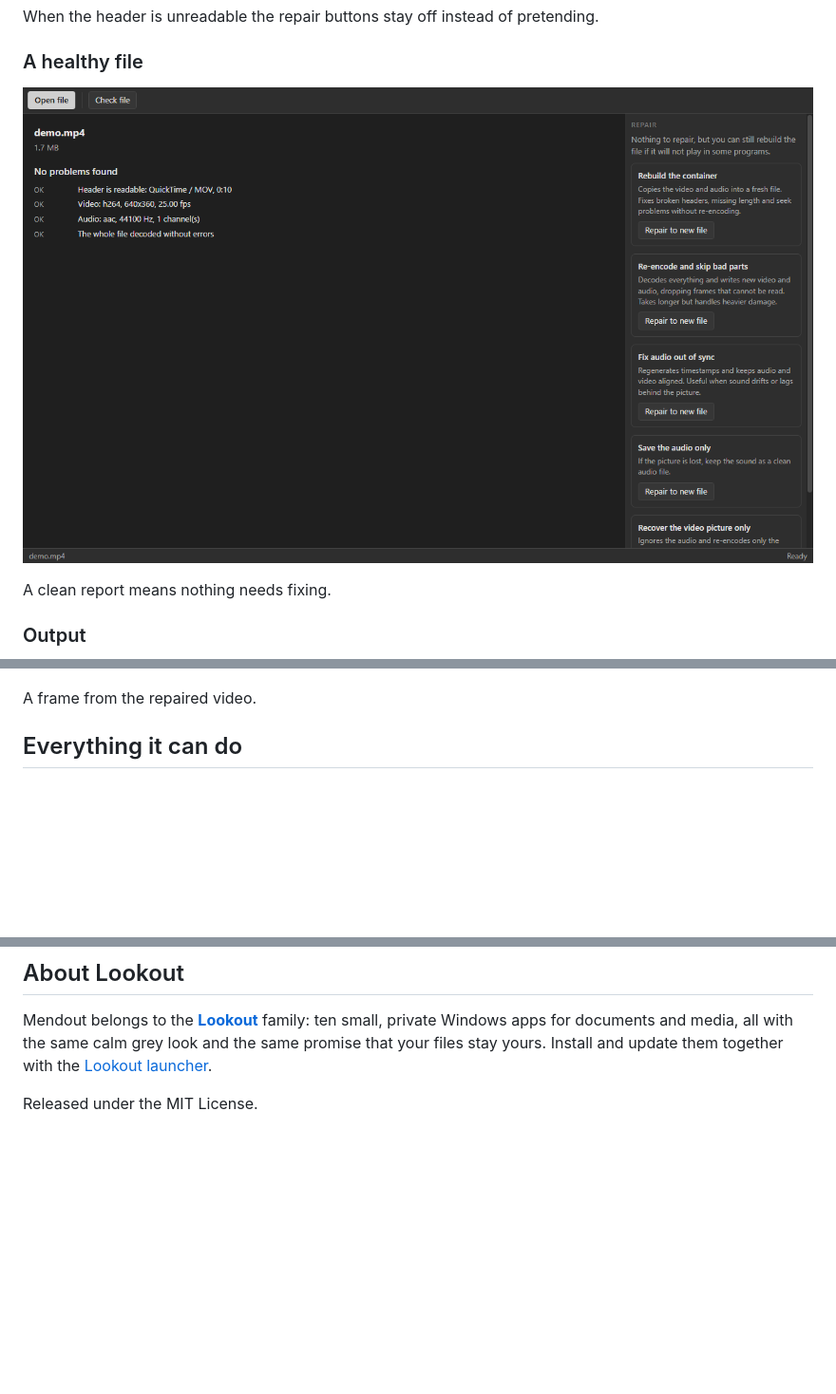
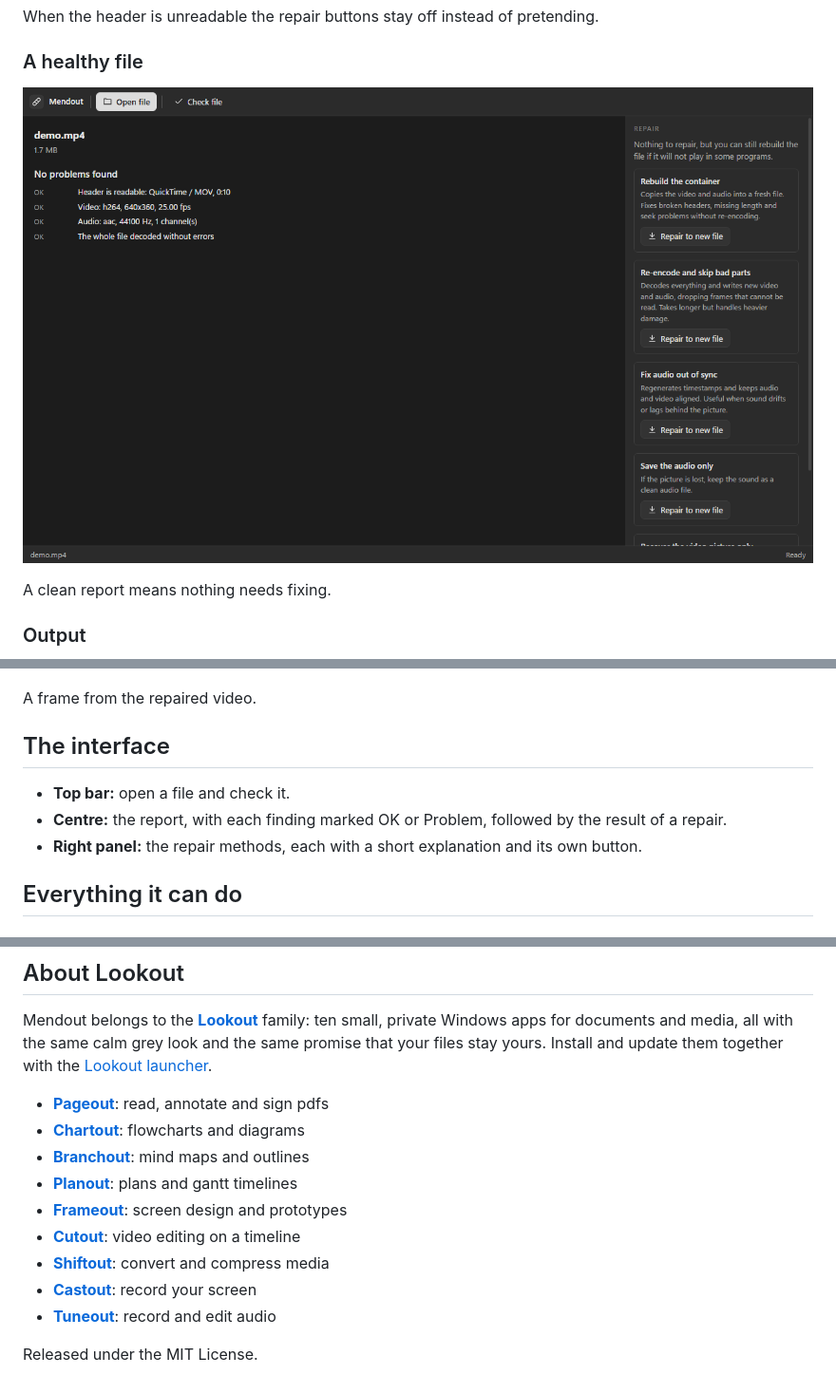
Before and after one commit to plawanpawin-byte/mendout, a Markdown page: README.md, 3 parts joined by grey strips. Shown at 95% size. GitHub-like rendering; pictures changed too: screenshots/05-check-report-healthy.png; blank space fills up the shorter version.

```diff
--- a/README.md
+++ b/README.md
@@ -49,6 +55,12 @@ A clean report means nothing needs fixing.
 ![Output](screenshots/06-repaired-video-frame.png)
 
 A frame from the repaired video.
+
+## The interface
+
+- **Top bar:** open a file and check it.
+- **Centre:** the report, with each finding marked OK or Problem, followed by the result of a repair.
+- **Right panel:** the repair methods, each with a short explanation and its own button.
 
 ## Everything it can do
 
@@ -107,4 +119,14 @@ No. If the beginning of a file is destroyed there may be nothing to rebuild. Men
 
 Mendout belongs to the **[Lookout](https://github.com/plawanpawin-byte/Lookout)** family: ten small, private Windows apps for documents and media, all with the same calm grey look and the same promise that your files stay yours. Install and update them together with the [Lookout launcher](https://github.com/plawanpawin-byte/lookout-launcher).
 
+- **[Pageout](https://github.com/plawanpawin-byte/pageout)**: read, annotate and sign pdfs
+- **[Chartout](https://github.com/plawanpawin-byte/chartout)**: flowcharts and diagrams
+- **[Branchout](https://github.com/plawanpawin-byte/branchout)**: mind maps and outlines
+- **[Planout](https://github.com/plawanpawin-byte/planout)**: plans and gantt timelines
+- **[Frameout](https://github.com/plawanpawin-byte/frameout)**: screen design and prototypes
+- **[Cutout](https://github.com/plawanpawin-byte/cutout)**: video editing on a timeline
+- **[Shiftout](https://github.com/plawanpawin-byte/shiftout)**: convert and compress media
+- **[Castout](https://github.com/plawanpawin-byte/castout)**: record your screen
+- **[Tuneout](https://github.com/plawanpawin-byte/tuneout)**: record and edit audio
+
 Released under the MIT License.
```
Also changed, not shown: other parts of README.md (+7 -1 lines), screenshots/01-file-opened.png, screenshots/02-check-report-truncated.png, screenshots/03-repaired.png, screenshots/04-check-report-corrupt.png, 5 other files.
